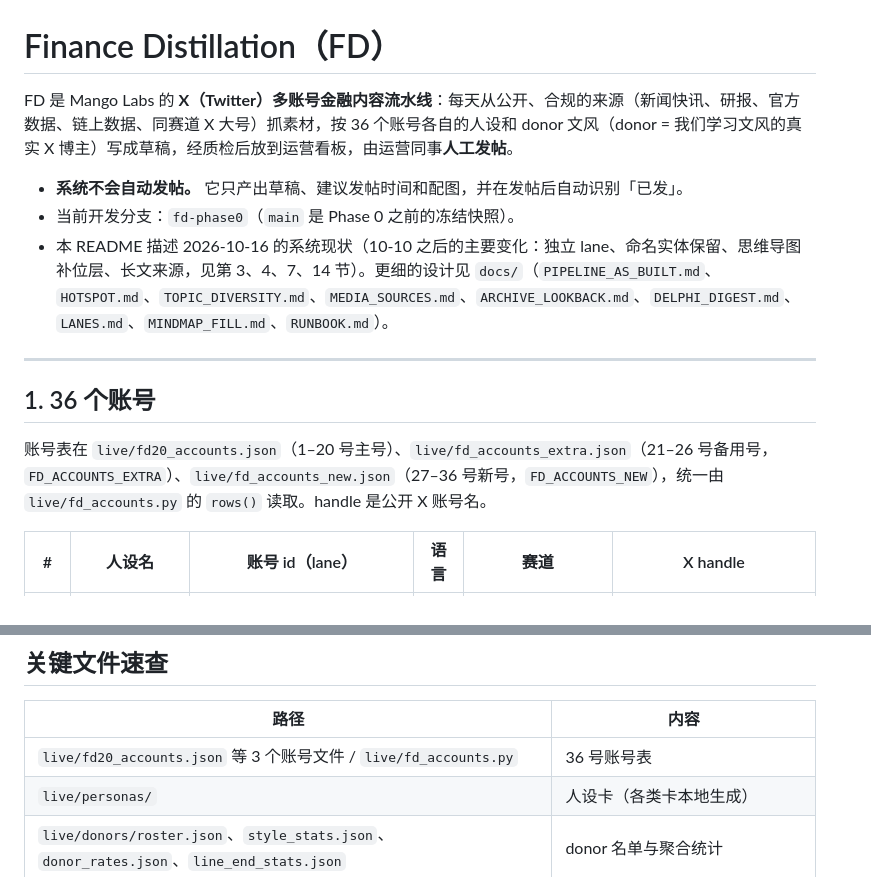
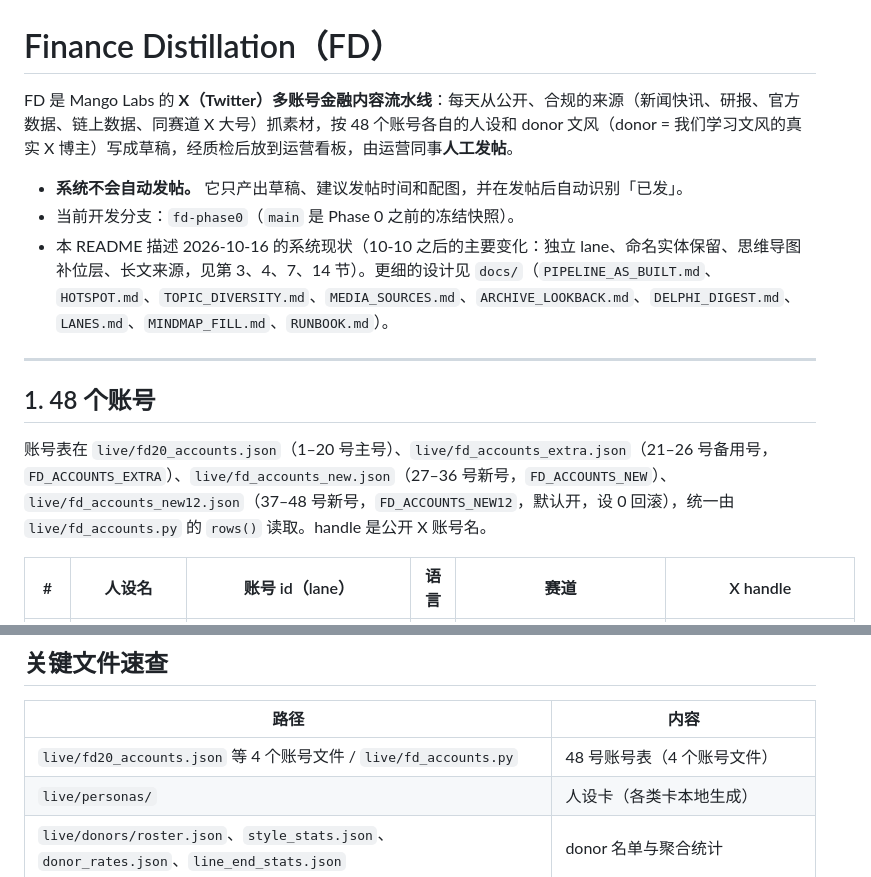
Before and after one commit to Tsubaki414/Finance_Distillation, a Markdown page: README.md, 2 parts joined by grey strips. Rendered like a GitHub page.

```diff
--- a/README.md
+++ b/README.md
@@ -1,6 +1,6 @@
 # Finance Distillation（FD）
 
-FD 是 Mango Labs 的 **X（Twitter）多账号金融内容流水线**：每天从公开、合规的来源（新闻快讯、研报、官方数据、链上数据、同赛道 X 大号）抓素材，按 36 个账号各自的人设和 donor 文风（donor = 我们学习文风的真实 X 博主）写成草稿，经质检后放到运营看板，由运营同事**人工发帖**。
+FD 是 Mango Labs 的 **X（Twitter）多账号金融内容流水线**：每天从公开、合规的来源（新闻快讯、研报、官方数据、链上数据、同赛道 X 大号）抓素材，按 48 个账号各自的人设和 donor 文风（donor = 我们学习文风的真实 X 博主）写成草稿，经质检后放到运营看板，由运营同事**人工发帖**。
 
 - **系统不会自动发帖。** 它只产出草稿、建议发帖时间和配图，并在发帖后自动识别「已发」。
 - 当前开发分支：`fd-phase0`（`main` 是 Phase 0 之前的冻结快照）。
@@ -8,9 +8,9 @@ FD 是 Mango Labs 的 **X（Twitter）多账号金融内容流水线**：每天
 
 ---
 
-## 1. 36 个账号
+## 1. 48 个账号
 
-账号表在 `live/fd20_accounts.json`（1–20 号主号）、`live/fd_accounts_extra.json`（21–26 号备用号，`FD_ACCOUNTS_EXTRA`）、`live/fd_accounts_new.json`（27–36 号新号，`FD_ACCOUNTS_NEW`），统一由 `live/fd_accounts.py` 的 `rows()` 读取。handle 是公开 X 账号名。
+账号表在 `live/fd20_accounts.json`（1–20 号主号）、`live/fd_accounts_extra.json`（21–26 号备用号，`FD_ACCOUNTS_EXTRA`）、`live/fd_accounts_new.json`（27–36 号新号，`FD_ACCOUNTS_NEW`）、`live/fd_accounts_new12.json`（37–48 号新号，`FD_ACCOUNTS_NEW12`，默认开，设 0 回滚），统一由 `live/fd_accounts.py` 的 `rows()` 读取。handle 是公开 X 账号名。
 
 | # | 人设名 | 账号 id（lane） | 语言 | 赛道 | X handle |
 |---|---|---|---|---|---|
@@ -345,7 +359,7 @@ bash scripts/run_tests.sh                       # 全量（pytest，项目 venv
 
 | 路径 | 内容 |
 |---|---|
-| `live/fd20_accounts.json` 等 3 个账号文件 / `live/fd_accounts.py` | 36 号账号表 |
+| `live/fd20_accounts.json` 等 4 个账号文件 / `live/fd_accounts.py` | 48 号账号表（4 个账号文件） |
 | `live/personas/` | 人设卡（各类卡本地生成） |
 | `live/donors/roster.json`、`style_stats.json`、`donor_rates.json`、`line_end_stats.json` | donor 名单与聚合统计 |
 | `live/stage_models.json` / `.py` | 各阶段模型、subrouter 映射 |
```
Also changed, not shown: other parts of README.md (+17 -3 lines).
